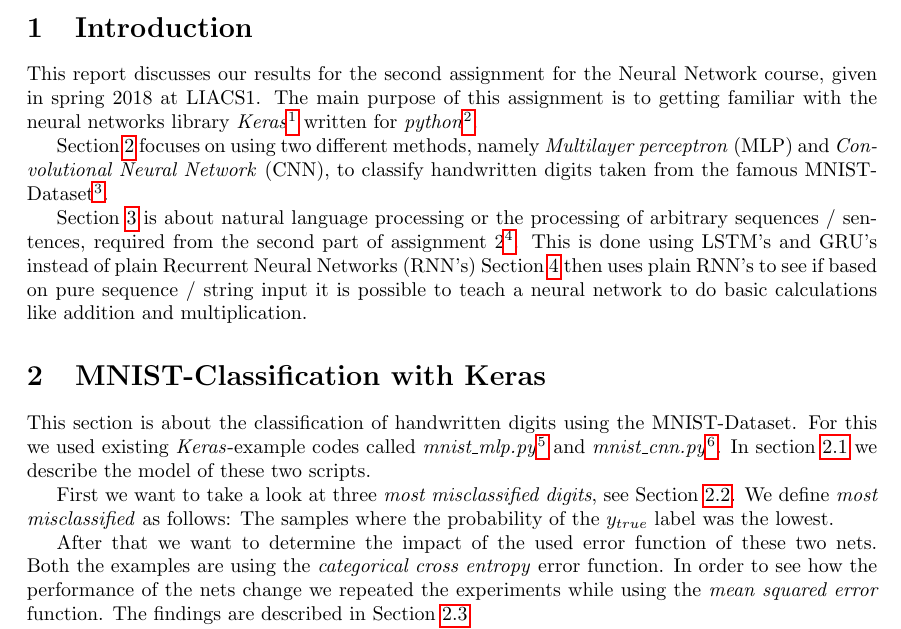
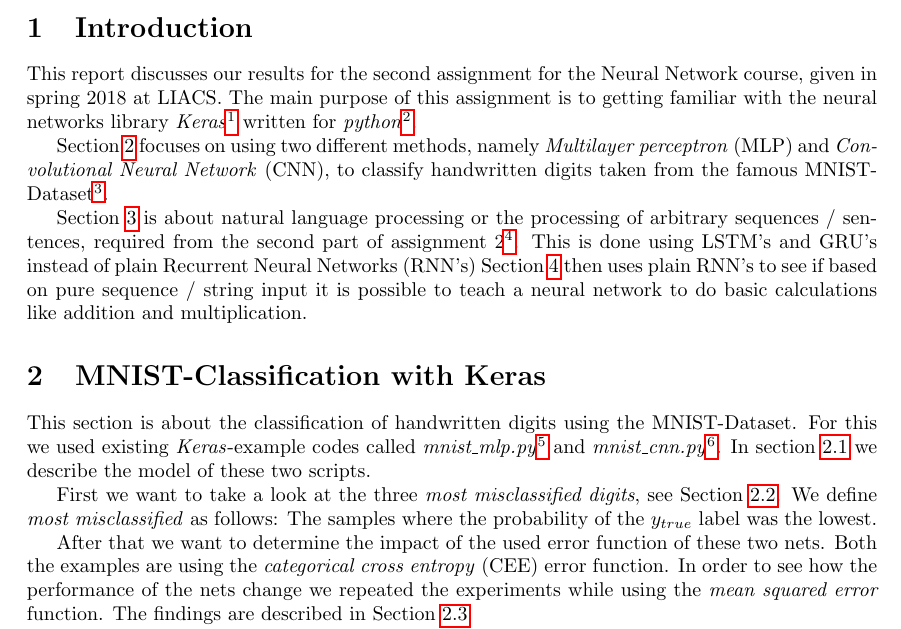
Before and after one commit to Hizoul/lunn, a LaTeX document (a2/report.tex): part of page 1 of 6, cut so that both start at the same text. Compiled offline with pdfLaTeX.

Commit message:
[FEAT] minor changes

```diff
--- a/a2/report.tex
+++ b/a2/report.tex
@@ -36,7 +36,7 @@
 
 \section{Introduction}
 This report discusses our results for the second assignment for the Neural Network
-course, given in spring 2018 at LIACS1.
+course, given in spring 2018 at LIACS.
 The main purpose of this assignment is to getting familiar with the neural networks library \textit{Keras}\footnote{https://keras.io/ ; Visited 04.04.2018} written for \textit{python}\footnote{https://python.org/ ; Visited 04.04.2018}.
 
 Section \ref{sec:mnist} focuses on using two different methods, namely \emph{Multilayer perceptron} (MLP) and \emph{Convolutional Neural Network} (CNN), to classify handwritten digits taken from the famous MNIST-Dataset\footnote{http://yann.lecun.com/exdb/mnist/ ; Visited 04.04.2018}.
@@ -59,11 +59,11 @@ For this we used existing \textit{Keras}-example codes called \textit{mnist\_mlp
 In section \ref{example-scripts} we describe the model of these two scripts.
 
 
-First we want to take a look at three \emph{most misclassified digits}, see Section \ref{most-misclassified-digits}.
+First we want to take a look at the three \emph{most misclassified digits}, see Section \ref{most-misclassified-digits}.
 We define \textit{most misclassified} as follows: The samples where the probability of the $y_{true}$ label was the lowest.
 
 After that we want to determine the impact of the used error function of these two nets.
-Both the examples are using the \emph{categorical cross entropy} error function.
+Both the examples are using the \emph{categorical cross entropy} (CEE) error function.
 In order to see how the performance of the nets change we repeated the experiments while using the \emph{mean squared error} function.
 The findings are described in Section \ref{evaluation}
 
```
